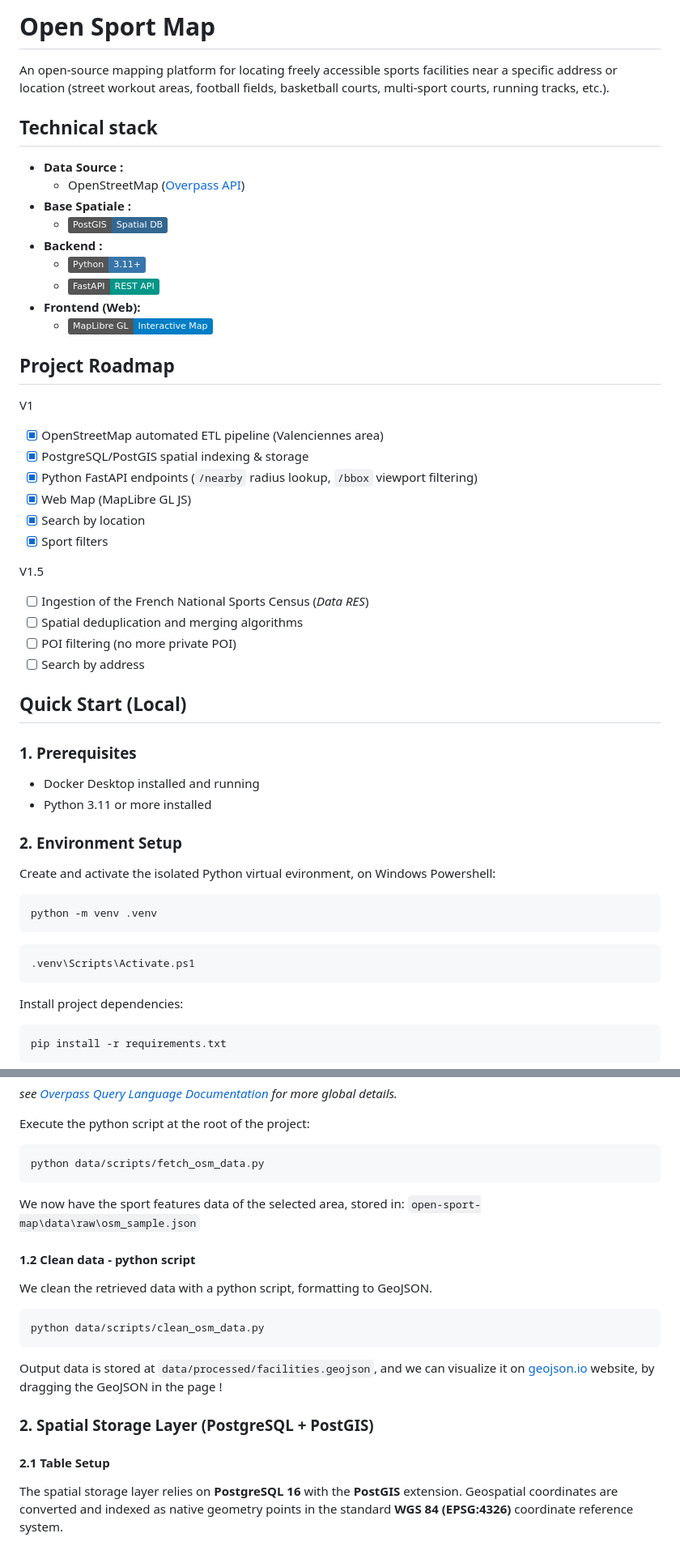
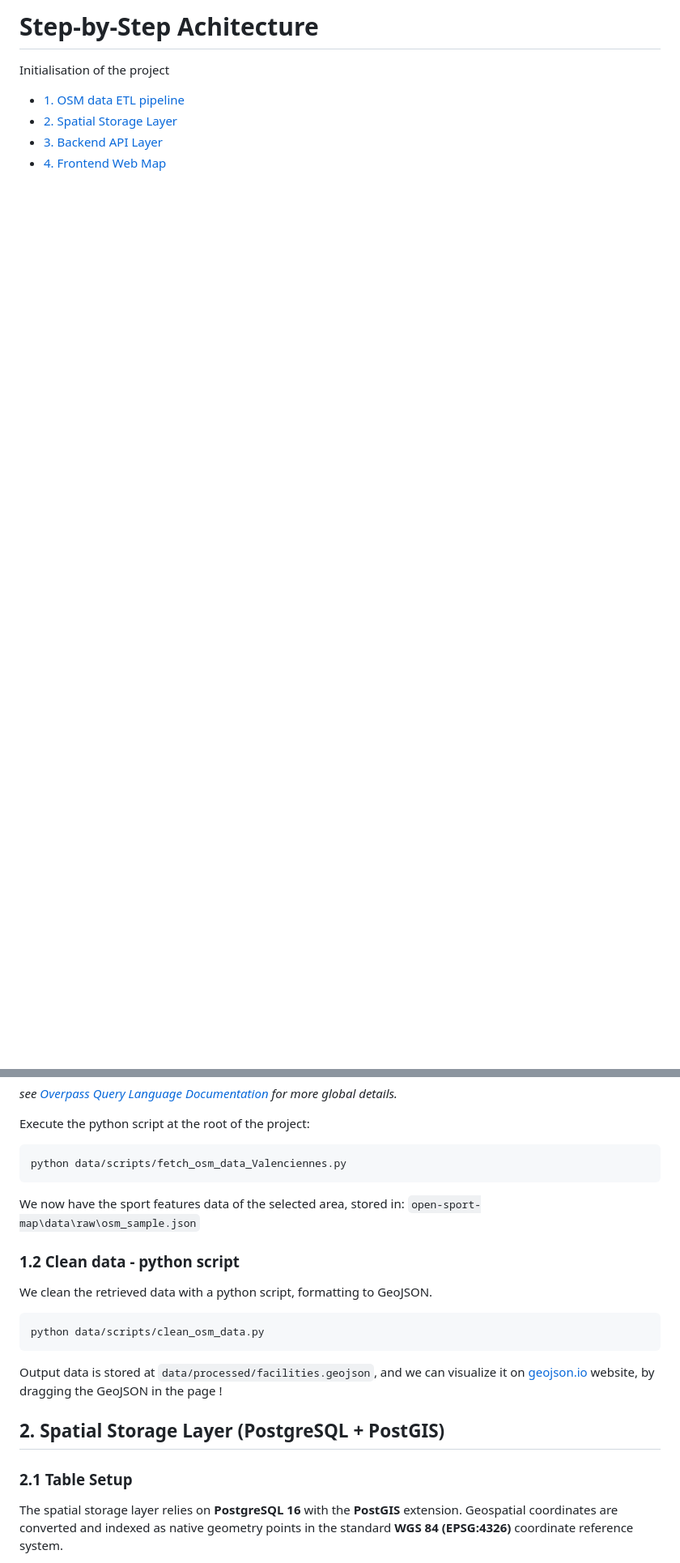
Before and after one commit to Alphonseker/Open-Sport-Map, a Markdown page: docs/V1.md, 2 parts joined by grey strips. Shown at 81% size. Rendered like a GitHub page; badges without logos; blank space fills up the shorter version.

````diff
--- a/docs/ARCHITECTURE.md
+++ b/docs/V1.md
@@ -1,54 +1,8 @@
-# **Open Sport Map**
+# **Step-by-Step Achitecture**
 
-An open-source mapping platform for locating freely accessible sports facilities near a specific address or location (street workout areas, football fields, basketball courts, multi-sport courts, running tracks, etc.).
+Initialisation of the project
+- [1. OSM data ETL pipeline](#1-osm-data-etl-pipeline)
+- [2. Spatial Storage Layer](#2-spatial-storage-layer-postgresql--postgis)
+- [3. Backend API Layer](#3-backend-api-layer-fastapi)
+- [4. Frontend Web Map](#4-web-map-frontend)
 
-## **Technical stack**
-
-- **Data Source :**
-  - OpenStreetMap ([Overpass API](https://wiki.openstreetmap.org/wiki/Overpass_API))
-- **Base Spatiale :**<br>
-  - [![PostgreSQL / PostGIS](https://img.shields.io/badge/PostGIS-Spatial_DB-336791?style=flat&logo=postgresql&logoColor=white)](https://postgis.net/)
-- **Backend :**<br>
-  - [![Python](https://img.shields.io/badge/Python-3.11+-3776AB?style=flat&logo=python&logoColor=white)](https://www.python.org/)<br>
-  - [![FastAPI](https://img.shields.io/badge/FastAPI-REST_API-009688?style=flat&logo=fastapi&logoColor=white)](https://fastapi.tiangolo.com/)
-- **Frontend (Web):**<br>
-  - [![MapLibre GL](https://img.shields.io/badge/MapLibre_GL-Interactive_Map-blue?style=flat&logo=maplibre&logoColor=white)](https://maplibre.org/maplibre-gl-js/docs/)
-
-
-## **Project Roadmap**
-
-V1 <br>
-- [x] OpenStreetMap automated ETL pipeline (Valenciennes area)
-- [x] PostgreSQL/PostGIS spatial indexing & storage
-- [x] Python FastAPI endpoints (`/nearby` radius lookup, `/bbox` viewport filtering)
-- [x] Web Map (MapLibre GL JS)
-- [x] Search by location
-- [x] Sport filters<br>
-
-V1.5<br>
-
-- [ ] Ingestion of the French National Sports Census (*Data RES*)
-- [ ] Spatial deduplication and merging algorithms
-- [ ] POI filtering (no more private POI)<br>
-- [ ] Search by address
-
-## **Quick Start (Local)**
-
-### **1. Prerequisites**
-- Docker Desktop installed and running
-- Python 3.11 or more installed
-
-### **2. Environment Setup**
-
-Create and activate the isolated Python virtual evironment, on Windows Powershell:
-```bash
-python -m venv .venv
-```
-```bash
-.venv\Scripts\Activate.ps1
-```
-Install project dependencies:
-```bash
-pip install -r requirements.txt
-```
-
@@ -91,11 +22,11 @@ Using Overpass Turbo, we can get a preview of the data we are retrieving ! See a
 
 Execute the python script at the root of the project: <br>
 ```bash
-python data/scripts/fetch_osm_data.py
+python data/scripts/fetch_osm_data_Valenciennes.py
 ```
 We now have the sport features data of the selected area, stored in: ``open-sport-map\data\raw\osm_sample.json``
 
-#### **1.2 Clean data - python script**
+### **1.2 Clean data - python script**
 
 We clean the retrieved data with a python script, formatting to GeoJSON. <br>
 ```bash
@@ -104,9 +35,9 @@ python data/scripts/clean_osm_data.py
 
 Output data is stored at ``data/processed/facilities.geojson``, and we can visualize it on [geojson.io](https://geojson.io) website, by dragging the GeoJSON in the page !
 
-### **2. Spatial Storage Layer (PostgreSQL + PostGIS)**
+## **2. Spatial Storage Layer (PostgreSQL + PostGIS)**
 
-#### **2.1 Table Setup**
+### **2.1 Table Setup**
 
 The spatial storage layer relies on **PostgreSQL 16** with the **PostGIS** extension. Geospatial coordinates are converted and indexed as native geometry points in the standard **WGS 84 (EPSG:4326)** coordinate reference system.
 
````
Also changed, not shown: other parts of docs/V1.md (+14 -37 lines), README.md (+22 -12 lines), docs/V1_5.md (added, +5 -0 lines).
